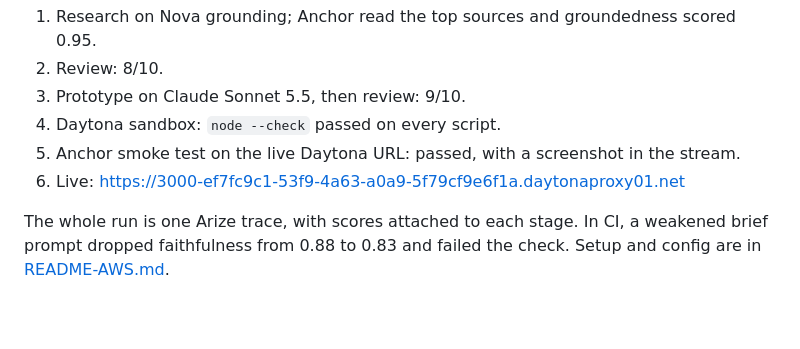
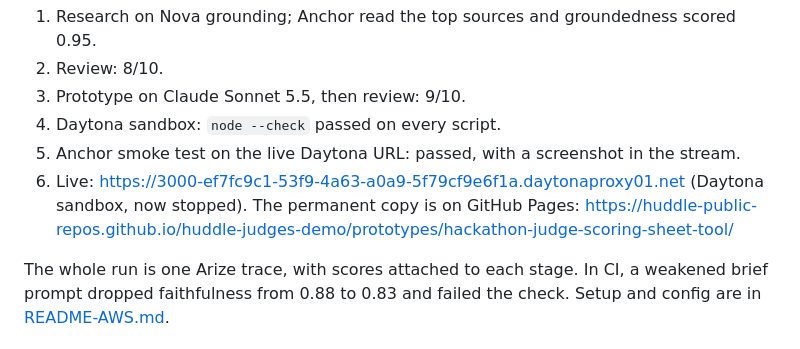
Before and after one commit to kishorebhatia/huddle-ai-collab, a Markdown page: Daytona-Arize-Anchor-AWS-nyc.md, the part around the change. Rendered like a GitHub page; blank space fills up the shorter version.

```diff
--- a/Daytona-Arize-Anchor-AWS-nyc.md
+++ b/Daytona-Arize-Anchor-AWS-nyc.md
@@ -171,7 +171,8 @@ A spoken request on the live site went through every stage in **140 seconds**:
 3. Prototype on Claude Sonnet 5.5, then review: 9/10.
 4. Daytona sandbox: `node --check` passed on every script.
 5. Anchor smoke test on the live Daytona URL: passed, with a screenshot in the stream.
-6. Live: https://3000-ef7fc9c1-53f9-4a63-a0a9-5f79cf9e6f1a.daytonaproxy01.net
+6. Live: https://3000-ef7fc9c1-53f9-4a63-a0a9-5f79cf9e6f1a.daytonaproxy01.net (Daytona sandbox, now stopped). The permanent copy
+   is on GitHub Pages: https://huddle-public-repos.github.io/huddle-judges-demo/prototypes/hackathon-judge-scoring-sheet-tool/
 
 The whole run is one Arize trace, with scores attached to each stage. In CI, a weakened brief prompt
 dropped faithfulness from 0.88 to 0.83 and failed the check. Setup and config are in
```
Also changed, not shown: README-AWS.md (+16 -8 lines).
